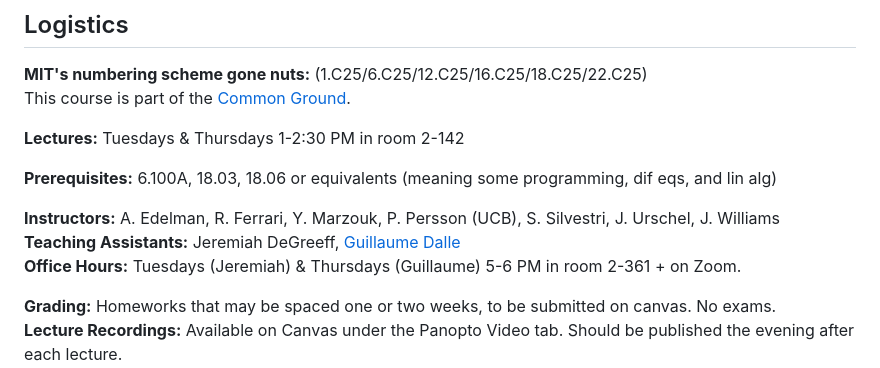
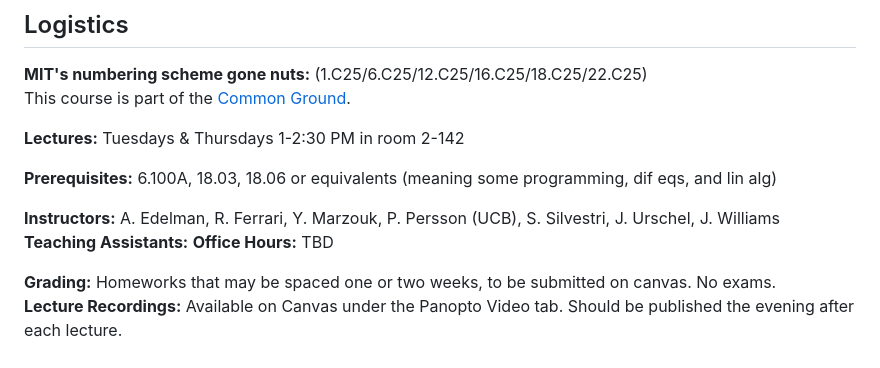
Before and after one commit to mitmath/JuliaComputation, a Markdown page: README.md, the part around the change. Drawn GitHub-style.

```diff
--- a/README.md
+++ b/README.md
@@ -10,8 +10,8 @@ This course is part of the [Common Ground](https://computing.mit.edu/cross-cutti
 **Prerequisites:** 6.100A, 18.03, 18.06 or equivalents (meaning some programming, dif eqs, and lin alg)
 
 **Instructors:** A. Edelman, R. Ferrari, Y. Marzouk, P. Persson (UCB), S. Silvestri, J. Urschel, J. Williams
-**Teaching Assistants:** Jeremiah DeGreeff, [Guillaume Dalle](https://gdalle.github.io/)
-**Office Hours:** Tuesdays (Jeremiah) & Thursdays (Guillaume) 5-6 PM in room 2-361 + on Zoom.
+**Teaching Assistants:**
+**Office Hours:** TBD
 
 **Grading:** Homeworks that may be spaced one or two weeks, to be submitted on canvas. No exams.
 **Lecture Recordings:** Available on Canvas under the Panopto Video tab. Should be published the evening after each lecture.
```
